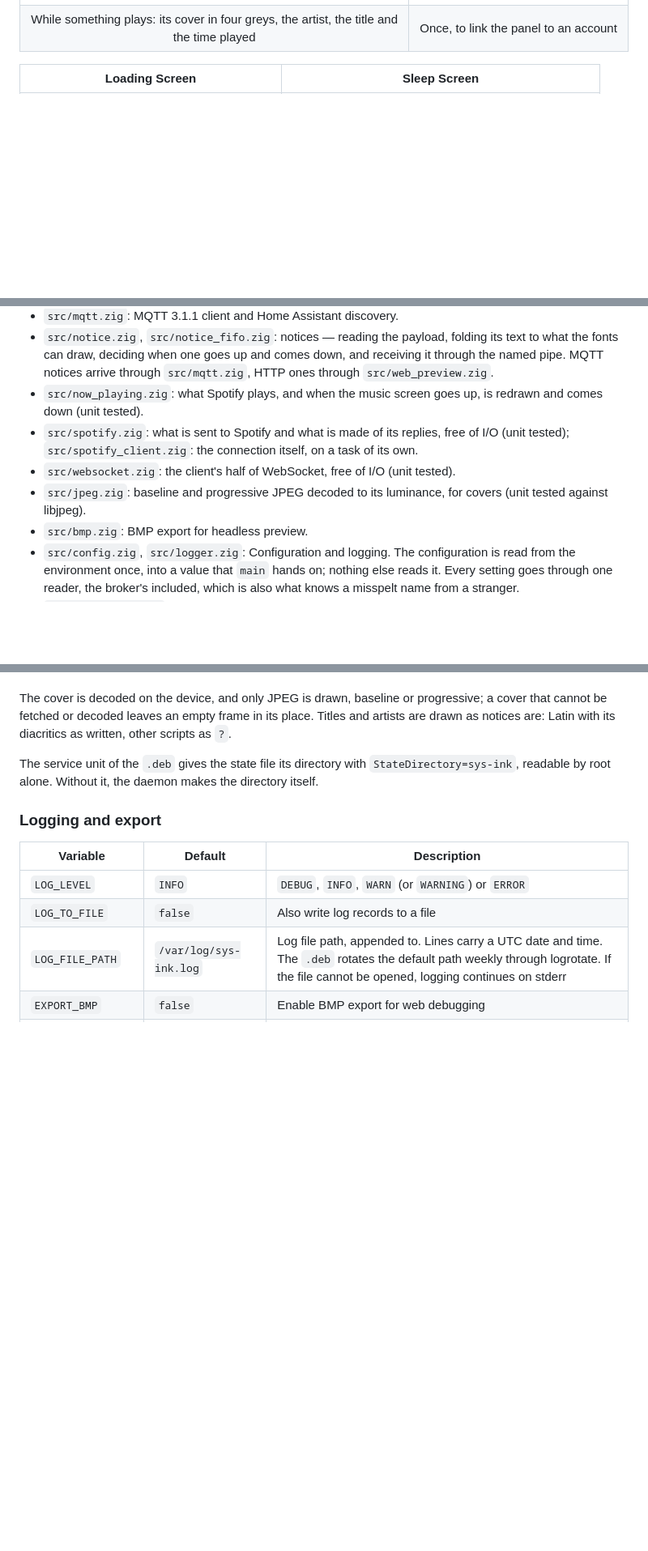
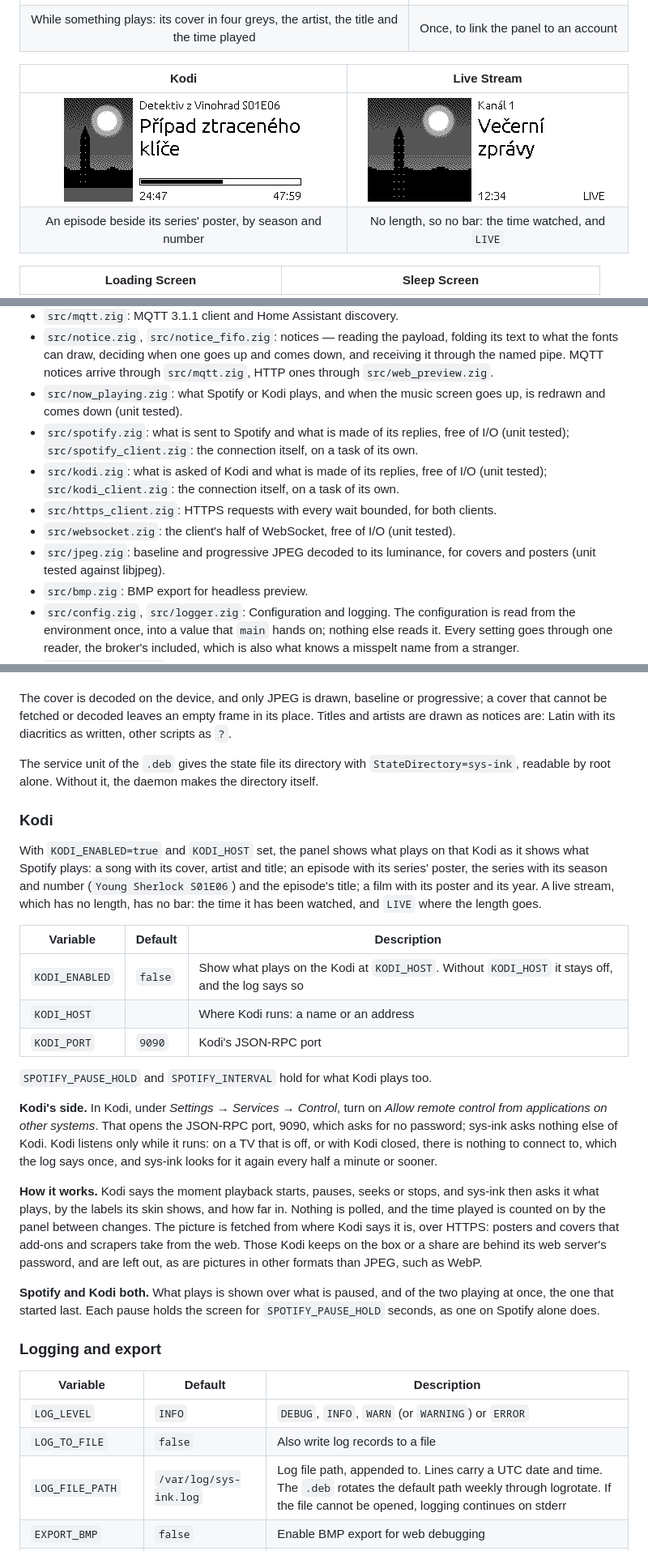
Before and after one commit to zales/sys-ink, a Markdown page: README.md, 3 parts joined by grey strips. Shown at 81% size. Rendered like a GitHub page; pictures changed too: assets/sys-ink_kodi.png (added), assets/sys-ink_live.png (added); blank space fills up the shorter version.

Commit message:
feat: the panel shows what Kodi plays
With KODI_ENABLED=true and KODI_HOST set, the music screen shows what
plays on that Kodi as it shows what Spotify plays: a song beside its
cover, an episode by its series, season and number beside the series'
poster, a film by its year beside its poster, and a live stream with no
bar but the time it has been watched and LIVE.

Kodi says when playback starts, pauses, seeks or stops over its JSON-RPC
port, 9090, which asks for no password; the client then asks which
player is active, what it plays and how far in. What plays is asked by
XBMC.GetInfoLabels, since Player.GetItem leaves the title and the show
empty for what an add-on plays. Pictures are fetched over HTTPS from
where the labels say they are; Kodi's own copies are behind its web
server's password and are left out. A stream whose length is under a
minute is taken as live: the add-on's stream that was probed reported
13 s and live:false. Kodi on a TV that is off is no fault: said once,
then looked for every half a minute at most, and pinged while connected
so that a TV switched off is noticed.

The music screen holds a snapshot from each source. What plays is shown
over what is paused, and of two playing, the one that started (or
started again) last; each pause holds the screen for its own time. A
poster is 85x128 and takes the text column wider; scaleGray cuts a
picture of another shape evenly to fill. The simulator shows a poster
and a live stream among its samples. SPOTIFY_PAUSE_HOLD and
SPOTIFY_INTERVAL hold for Kodi too. The README has a Kodi section, a
troubleshooting entry and two screenshots, which the website's gallery
shows too, and the .deb's settings file lists the three new settings.

Probed against Kodi 22 beta (JSON-RPC 13.11) on an Android TV. The
tests pass on macOS in debug and safe (475, one skipped) and on the Pi
5 (488 in both), zig build check and zig fmt --check pass, and the
golden frame is unchanged. Deployed on the Pi beside Spotify: an
episode of Young Sherlock, The Simpsons and five films, Lord of the Rings
among them, came up with their posters in grey, and a live stream from
Kick with its WebP thumbnail left out, as said in the log.

```diff
--- a/README.md
+++ b/README.md
@@ -48,6 +50,11 @@ Frames from the daemon's own renderer, at the panel's 296×128 pixels.
 |:-------:|:---------------:|
 | ![Spotify](assets/sys-ink_music.png) | ![Linking Spotify](assets/sys-ink_pairing.png) |
 | While something plays: its cover in four greys, the artist, the title and the time played | Once, to link the panel to an account |
+
+| Kodi | Live Stream |
+|:----:|:-----------:|
+| ![Kodi](assets/sys-ink_kodi.png) | ![Live stream](assets/sys-ink_live.png) |
+| An episode beside its series' poster, by season and number | No length, so no bar: the time watched, and `LIVE` |
 
 | Loading Screen | Sleep Screen |
 |:--------------:|:------------:|
@@ -194,14 +201,19 @@ gcc -o fontgen $(pkg-config --cflags cairo freetype2) tools/fontgen.c $(pkg-conf
   folding its text to what the fonts can draw, deciding when one goes up and
   comes down, and receiving it through the named pipe. MQTT notices arrive through `src/mqtt.zig`, HTTP ones through
   `src/web_preview.zig`.
-- `src/now_playing.zig`: what Spotify plays, and when the music screen goes
-  up, is redrawn and comes down (unit tested).
+- `src/now_playing.zig`: what Spotify or Kodi plays, and when the music
+  screen goes up, is redrawn and comes down (unit tested).
 - `src/spotify.zig`: what is sent to Spotify and what is made of its replies,
   free of I/O (unit tested); `src/spotify_client.zig`: the connection itself,
   on a task of its own.
+- `src/kodi.zig`: what is asked of Kodi and what is made of its replies, free
+  of I/O (unit tested); `src/kodi_client.zig`: the connection itself, on a
+  task of its own.
+- `src/https_client.zig`: HTTPS requests with every wait bounded, for both
+  clients.
 - `src/websocket.zig`: the client's half of WebSocket, free of I/O (unit tested).
 - `src/jpeg.zig`: baseline and progressive JPEG decoded to its luminance, for
-  covers (unit tested against libjpeg).
+  covers and posters (unit tested against libjpeg).
 - `src/bmp.zig`: BMP export for headless preview.
 - `src/config.zig`, `src/logger.zig`: Configuration and logging. The
   configuration is read from the environment once, into a value that `main`
@@ -843,6 +855,42 @@ The service unit of the `.deb` gives the state file its directory with
 `StateDirectory=sys-ink`, readable by root alone. Without it, the daemon makes
 the directory itself.
 
+### Kodi
+
+With `KODI_ENABLED=true` and `KODI_HOST` set, the panel shows what plays on
+that Kodi as it shows what Spotify plays: a song with its cover, artist and
+title; an episode with its series' poster, the series with its season and
+number (`Young Sherlock S01E06`) and the episode's title; a film with its
+poster and its year. A live stream, which has no length, has no bar: the time
+it has been watched, and `LIVE` where the length goes.
+
+| Variable | Default | Description |
+|----------|---------|-------------|
+| `KODI_ENABLED` | `false` | Show what plays on the Kodi at `KODI_HOST`. Without `KODI_HOST` it stays off, and the log says so |
+| `KODI_HOST` | | Where Kodi runs: a name or an address |
+| `KODI_PORT` | `9090` | Kodi's JSON-RPC port |
+
+`SPOTIFY_PAUSE_HOLD` and `SPOTIFY_INTERVAL` hold for what Kodi plays too.
+
+**Kodi's side.** In Kodi, under *Settings → Services → Control*, turn on
+*Allow remote control from applications on other systems*. That opens the
+JSON-RPC port, 9090, which asks for no password; sys-ink asks nothing else of
+Kodi. Kodi listens only while it runs: on a TV that is off, or with Kodi
+closed, there is nothing to connect to, which the log says once, and sys-ink
+looks for it again every half a minute or sooner.
+
+**How it works.** Kodi says the moment playback starts, pauses, seeks or
+stops, and sys-ink then asks it what plays, by the labels its skin shows, and
+how far in. Nothing is polled, and the time played is counted on by the panel
+between changes. The picture is fetched from where Kodi says it is, over
+HTTPS: posters and covers that add-ons and scrapers take from the web. Those
+Kodi keeps on the box or a share are behind its web server's password, and
+are left out, as are pictures in other formats than JPEG, such as WebP.
+
+**Spotify and Kodi both.** What plays is shown over what is paused, and of
+the two playing at once, the one that started last. Each pause holds the
+screen for `SPOTIFY_PAUSE_HOLD` seconds, as one on Spotify alone does.
+
 ### Logging and export
 
 | Variable | Default | Description |
```
Also changed, not shown: other parts of README.md (+7 -0 lines), CHANGELOG.md (+12 -0 lines), 13 other files.
